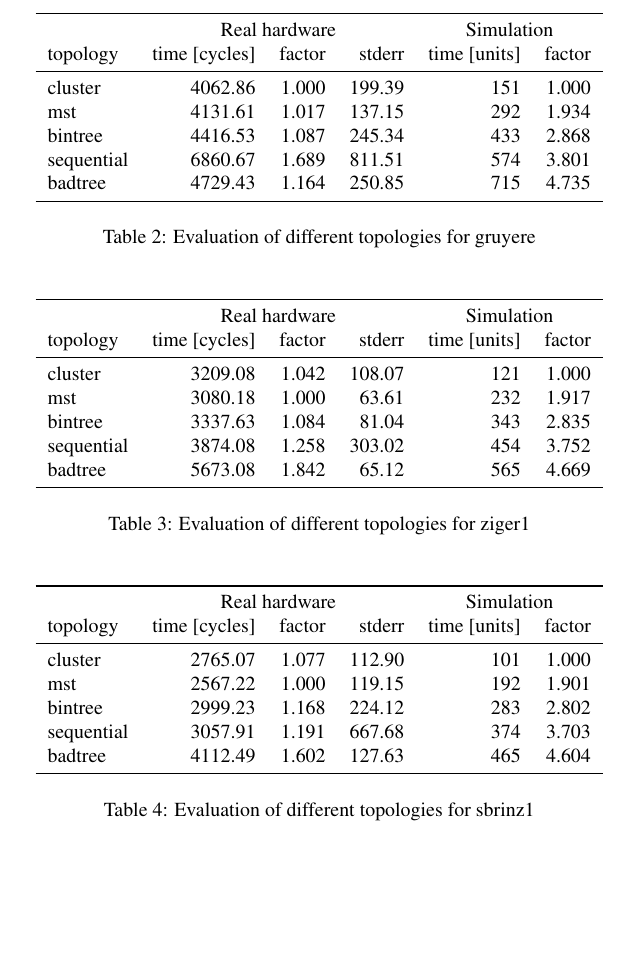
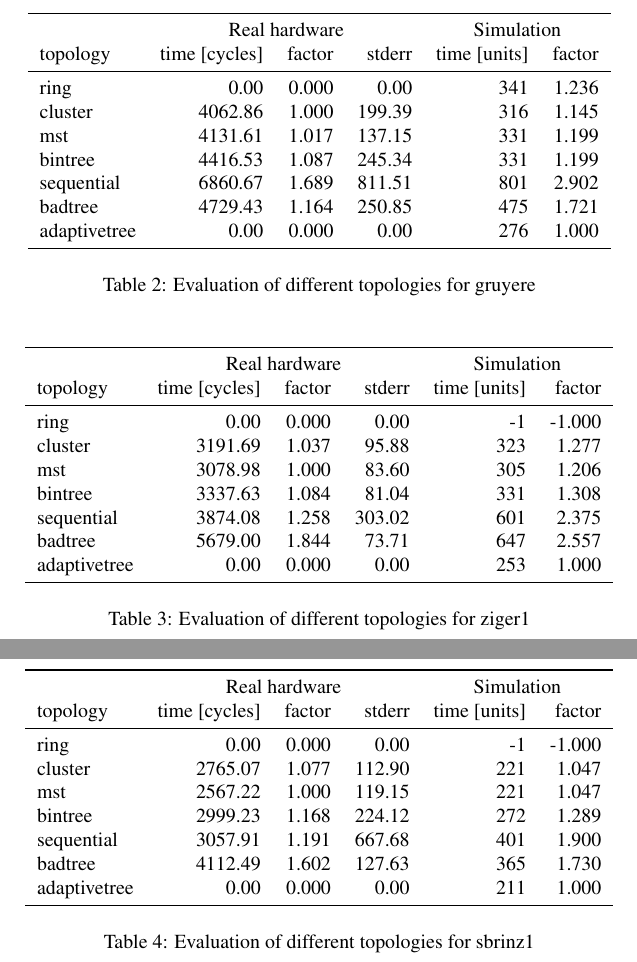
Before and after one commit to libsmelt/Simulator, a LaTeX document (paper.tex, which reads measurements/gruyere_topologies.tex, measurements/sbrinz1_topologies.tex, measurements/ziger1_topologies.tex): part of page 18 of 50 before the commit and two parts of pages 18 and 19 of 51 after it, the two joined at a grey line, cut so that both start at the same text, the shorter picture padded with empty space. Compiled offline with pdfLaTeX.

Commit message:
Results: new model for ziger, sbrinz and gruyere

```diff
--- a/measurements/gruyere_topologies.tex
+++ b/measurements/gruyere_topologies.tex
@@ -5,11 +5,13 @@
   & \multicolumn{3}{c}{Real hardware} & \multicolumn{2}{c}{Simulation} \\
   topology & time [cycles] & factor & stderr & time [units] & factor \\
   \midrule
-  cluster & 4062.86 & 1.000 & 199.39 & 151 & 1.000 \\
-  mst & 4131.61 & 1.017 & 137.15 & 292 & 1.934 \\
-  bintree & 4416.53 & 1.087 & 245.34 & 433 & 2.868 \\
-  sequential & 6860.67 & 1.689 & 811.51 & 574 & 3.801 \\
-  badtree & 4729.43 & 1.164 & 250.85 & 715 & 4.735 \\
+  ring & 0.00 & 0.000 & 0.00 & 341 & 1.236 \\
+  cluster & 4062.86 & 1.000 & 199.39 & 316 & 1.145 \\
+  mst & 4131.61 & 1.017 & 137.15 & 331 & 1.199 \\
+  bintree & 4416.53 & 1.087 & 245.34 & 331 & 1.199 \\
+  sequential & 6860.67 & 1.689 & 811.51 & 801 & 2.902 \\
+  badtree & 4729.43 & 1.164 & 250.85 & 475 & 1.721 \\
+  adaptivetree & 0.00 & 0.000 & 0.00 & 276 & 1.000 \\
   \midrule
   \end{tabular}
   \caption{Evaluation of different topologies for gruyere}
--- a/measurements/sbrinz1_topologies.tex
+++ b/measurements/sbrinz1_topologies.tex
@@ -5,11 +5,13 @@
   & \multicolumn{3}{c}{Real hardware} & \multicolumn{2}{c}{Simulation} \\
   topology & time [cycles] & factor & stderr & time [units] & factor \\
   \midrule
-  cluster & 2765.07 & 1.077 & 112.90 & 101 & 1.000 \\
-  mst & 2567.22 & 1.000 & 119.15 & 192 & 1.901 \\
-  bintree & 2999.23 & 1.168 & 224.12 & 283 & 2.802 \\
-  sequential & 3057.91 & 1.191 & 667.68 & 374 & 3.703 \\
-  badtree & 4112.49 & 1.602 & 127.63 & 465 & 4.604 \\
+  ring & 0.00 & 0.000 & 0.00 & -1 & -1.000 \\
+  cluster & 2765.07 & 1.077 & 112.90 & 221 & 1.047 \\
+  mst & 2567.22 & 1.000 & 119.15 & 221 & 1.047 \\
+  bintree & 2999.23 & 1.168 & 224.12 & 272 & 1.289 \\
+  sequential & 3057.91 & 1.191 & 667.68 & 401 & 1.900 \\
+  badtree & 4112.49 & 1.602 & 127.63 & 365 & 1.730 \\
+  adaptivetree & 0.00 & 0.000 & 0.00 & 211 & 1.000 \\
   \midrule
   \end{tabular}
   \caption{Evaluation of different topologies for sbrinz1}
--- a/measurements/ziger1_topologies.tex
+++ b/measurements/ziger1_topologies.tex
@@ -5,11 +5,13 @@
   & \multicolumn{3}{c}{Real hardware} & \multicolumn{2}{c}{Simulation} \\
   topology & time [cycles] & factor & stderr & time [units] & factor \\
   \midrule
-  cluster & 3209.08 & 1.042 & 108.07 & 121 & 1.000 \\
-  mst & 3080.18 & 1.000 & 63.61 & 232 & 1.917 \\
-  bintree & 3337.63 & 1.084 & 81.04 & 343 & 2.835 \\
-  sequential & 3874.08 & 1.258 & 303.02 & 454 & 3.752 \\
-  badtree & 5673.08 & 1.842 & 65.12 & 565 & 4.669 \\
+  ring & 0.00 & 0.000 & 0.00 & -1 & -1.000 \\
+  cluster & 3191.69 & 1.037 & 95.88 & 323 & 1.277 \\
+  mst & 3078.98 & 1.000 & 83.60 & 305 & 1.206 \\
+  bintree & 3337.63 & 1.084 & 81.04 & 331 & 1.308 \\
+  sequential & 3874.08 & 1.258 & 303.02 & 601 & 2.375 \\
+  badtree & 5679.00 & 1.844 & 73.71 & 647 & 2.557 \\
+  adaptivetree & 0.00 & 0.000 & 0.00 & 253 & 1.000 \\
   \midrule
   \end{tabular}
   \caption{Evaluation of different topologies for ziger1}
```
